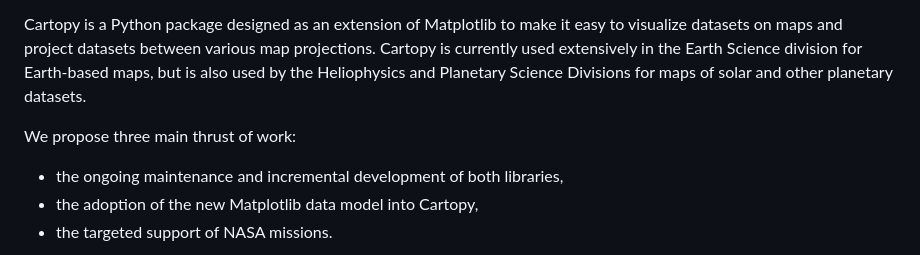
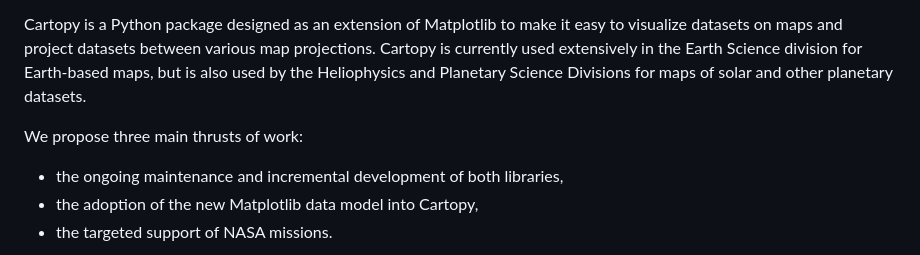
Before and after one commit to matplotlib/2024-NASA-ROSES-F7, a Markdown page: noi.md, the part around the change. Drawn GitHub-style.

Commit message:
DOC: tense change

```diff
--- a/noi.md
+++ b/noi.md
@@ -47,7 +47,7 @@ Matplotlib is a comprehensive library for creating static, animated, and interac
 
 Cartopy is a Python package designed as an extension of Matplotlib to make it easy to visualize datasets on maps and project datasets between various map projections. Cartopy is currently used extensively in the Earth Science division for Earth-based maps, but is also used by the Heliophysics and Planetary Science Divisions for maps of solar and other planetary datasets.
 
-We propose three main thrust of work:
+We propose three main thrusts of work:
 
  - the ongoing maintenance and incremental development of both libraries,
  - the adoption of the new Matplotlib data model into Cartopy,
```
